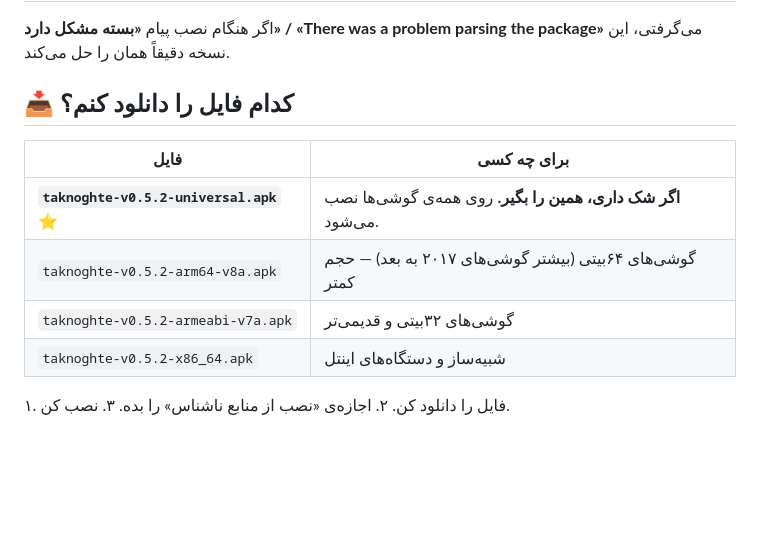
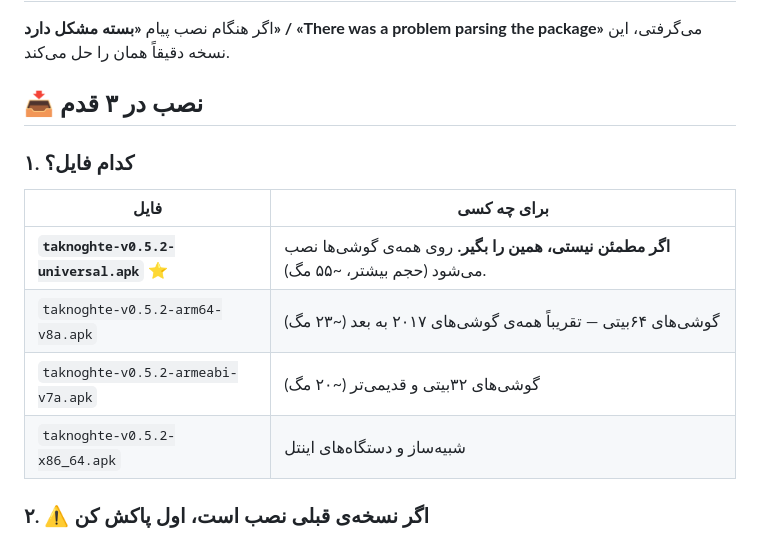
Before and after one commit to Mahdi-mortazavi/flow, a Markdown page: RELEASE_NOTES.md, the part around one of its changes. GitHub-like rendering; blank space fills up the shorter version.

```diff
--- a/RELEASE_NOTES.md
+++ b/RELEASE_NOTES.md
@@ -2,14 +2,16 @@
 
 اگر هنگام نصب پیام **«بسته مشکل دارد» / «There was a problem parsing the package»** می‌گرفتی، این نسخه دقیقاً همان را حل می‌کند.
 
-## 📥 کدام فایل را دانلود کنم؟
+## 📥 نصب در ۳ قدم
+
+### ۱. کدام فایل؟
 
 | فایل | برای چه کسی |
 |---|---|
-| **`taknoghte-v0.5.2-universal.apk`** ⭐ | **اگر شک داری، همین را بگیر.** روی همه‌ی گوشی‌ها نصب می‌شود. |
-| `taknoghte-v0.5.2-arm64-v8a.apk` | گوشی‌های ۶۴بیتی (بیشتر گوشی‌های ۲۰۱۷ به بعد) — حجم کمتر |
-| `taknoghte-v0.5.2-armeabi-v7a.apk` | گوشی‌های ۳۲بیتی و قدیمی‌تر |
+| **`taknoghte-v0.5.2-universal.apk`** ⭐ | **اگر مطمئن نیستی، همین را بگیر.** روی همه‌ی گوشی‌ها نصب می‌شود (حجم بیشتر، ~۵۵ مگ). |
+| `taknoghte-v0.5.2-arm64-v8a.apk` | گوشی‌های ۶۴بیتی — تقریباً همه‌ی گوشی‌های ۲۰۱۷ به بعد (~۲۳ مگ) |
+| `taknoghte-v0.5.2-armeabi-v7a.apk` | گوشی‌های ۳۲بیتی و قدیمی‌تر (~۲۰ مگ) |
 | `taknoghte-v0.5.2-x86_64.apk` | شبیه‌ساز و دستگاه‌های اینتل |
 
-۱. فایل را دانلود کن. ۲. اجازه‌ی «نصب از منابع ناشناس» را بده. ۳. نصب کن.
+### ۲. ⚠️ اگر نسخه‌ی قبلی نصب است، اول پاکش کن
 
```
Also changed, not shown: other parts of RELEASE_NOTES.md (+13 -1 lines).
